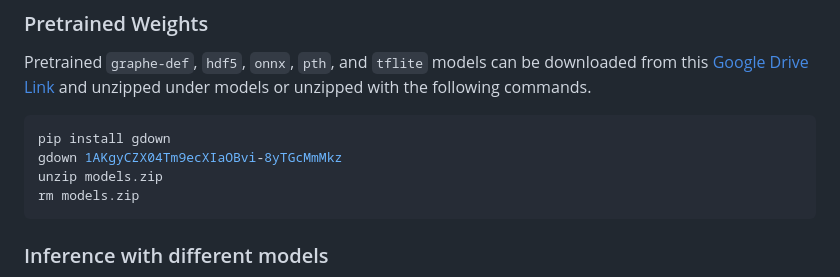
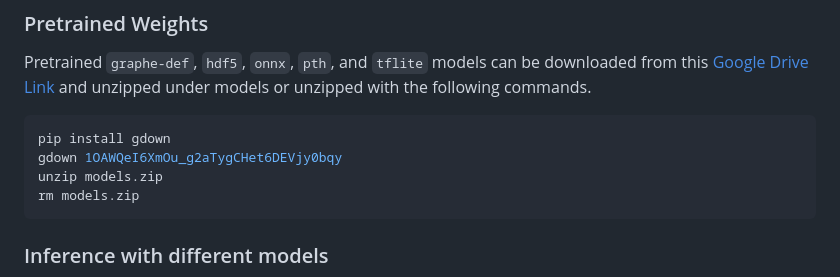
Before and after one commit to SamSamhuns/fast_person_segmentation, a Markdown page: python/README.md, the part around the change. Drawn GitHub-style.

Commit message:
Update model dw gdown link

````diff
--- a/python/README.md
+++ b/python/README.md
@@ -36,7 +36,7 @@ Pretrained `graphe-def`, `hdf5`, `onnx`, `pth`, and `tflite` models can be downl
 
 ```shell
 pip install gdown
-gdown 1AKgyCZX04Tm9ecXIaOBvi-8yTGcMmMkz
+gdown 1OAWQeI6XmOu_g2aTygCHet6DEVjy0bqy
 unzip models.zip
 rm models.zip
 ```
````
